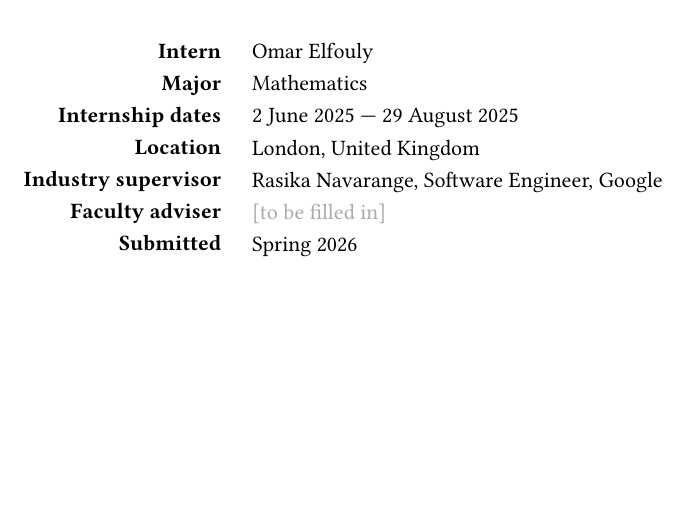
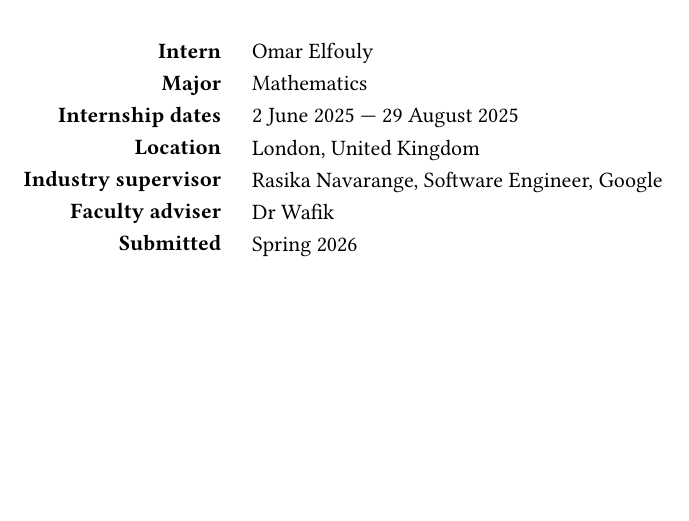
Before and after one commit to fouly-internship-auc/fouly-internship-auc.github.io, a Typst document (report/main.typ): part of page 1 of 17, cut so that both start at the same text. Compiled offline with Typst 0.15.

Commit message:
report: fill in faculty adviser on title page

```diff
--- a/report/main.typ
+++ b/report/main.typ
@@ -54,7 +54,7 @@
     text(weight: "bold")[Internship dates], [2 June 2025 — 29 August 2025],
     text(weight: "bold")[Location], [London, United Kingdom],
     text(weight: "bold")[Industry supervisor], [Rasika Navarange, Software Engineer, Google],
-    text(weight: "bold")[Faculty adviser], [#text(fill: gray)[\[to be filled in\]]],
+    text(weight: "bold")[Faculty adviser], [Dr Wafik],
     text(weight: "bold")[Submitted], [Spring 2026],
   )
   #v(1fr)
```
